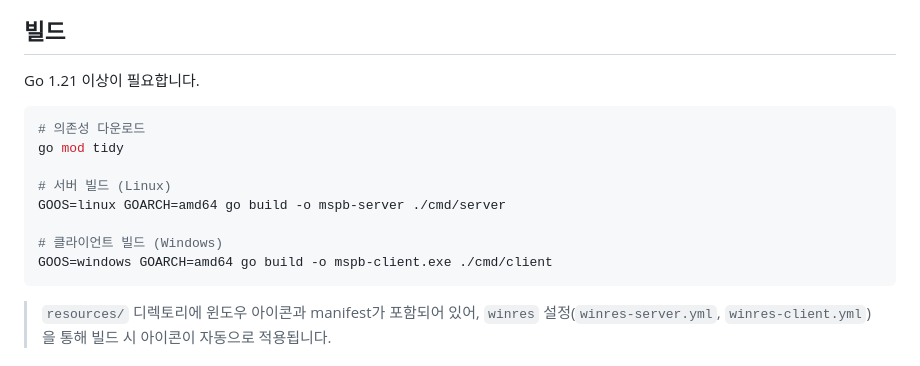
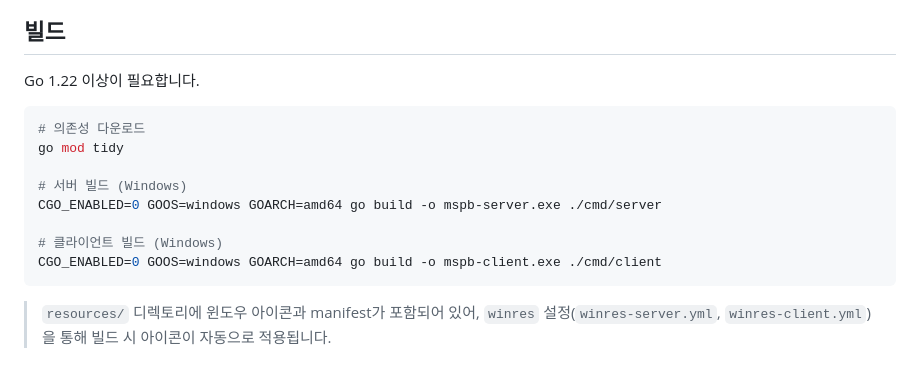
Before and after one commit to Edward-Lucas/MSPB, a Markdown page: README.md, the part around one of its changes. Rendered like a GitHub page.

````diff
--- a/README.md
+++ b/README.md
@@ -41,17 +43,17 @@ https://mspb.r-e.kr
 
 ## 빌드
 
-Go 1.21 이상이 필요합니다.
+Go 1.22 이상이 필요합니다.
 
 ```bash
 # 의존성 다운로드
 go mod tidy
 
-# 서버 빌드 (Linux)
-GOOS=linux GOARCH=amd64 go build -o mspb-server ./cmd/server
+# 서버 빌드 (Windows)
+CGO_ENABLED=0 GOOS=windows GOARCH=amd64 go build -o mspb-server.exe ./cmd/server
 
 # 클라이언트 빌드 (Windows)
-GOOS=windows GOARCH=amd64 go build -o mspb-client.exe ./cmd/client
+CGO_ENABLED=0 GOOS=windows GOARCH=amd64 go build -o mspb-client.exe ./cmd/client
 ```
 
 > `resources/` 디렉토리에 윈도우 아이콘과 manifest가 포함되어 있어, `winres` 설정(`winres-server.yml`, `winres-client.yml`)을 통해 빌드 시 아이콘이 자동으로 적용됩니다.
````
Also changed, not shown: other parts of README.md (+22 -20 lines).
